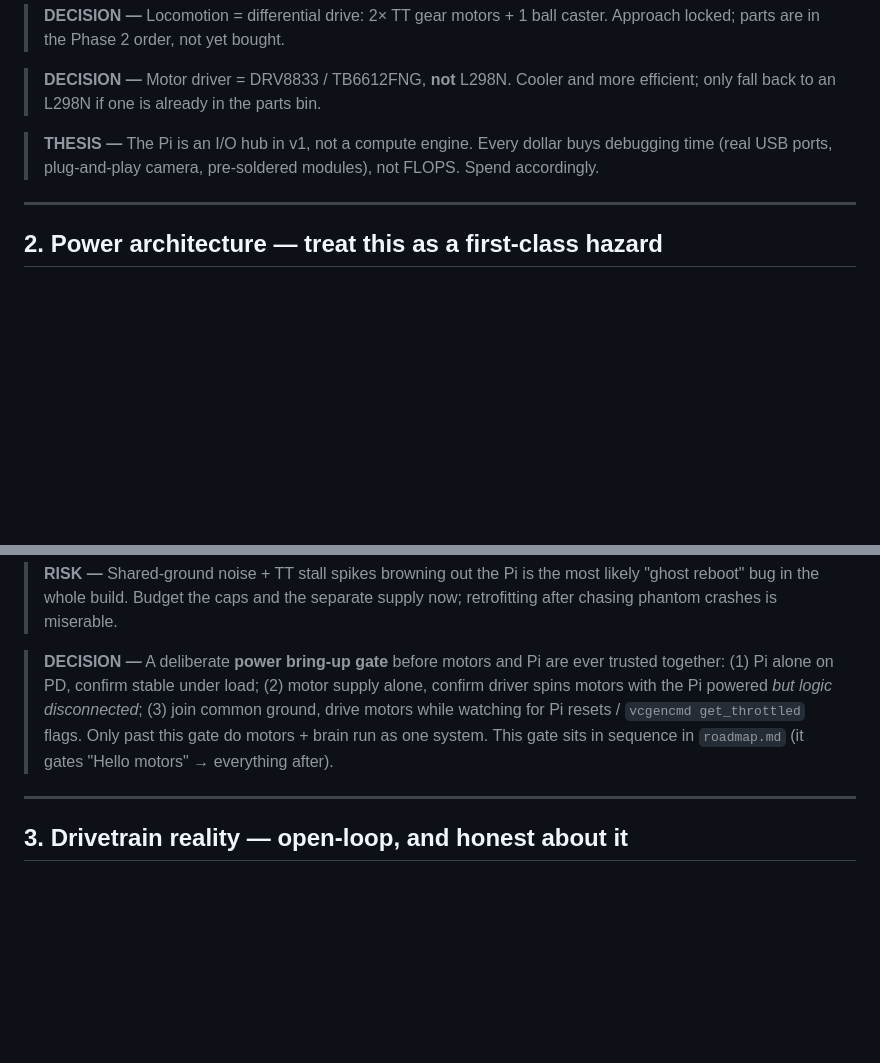
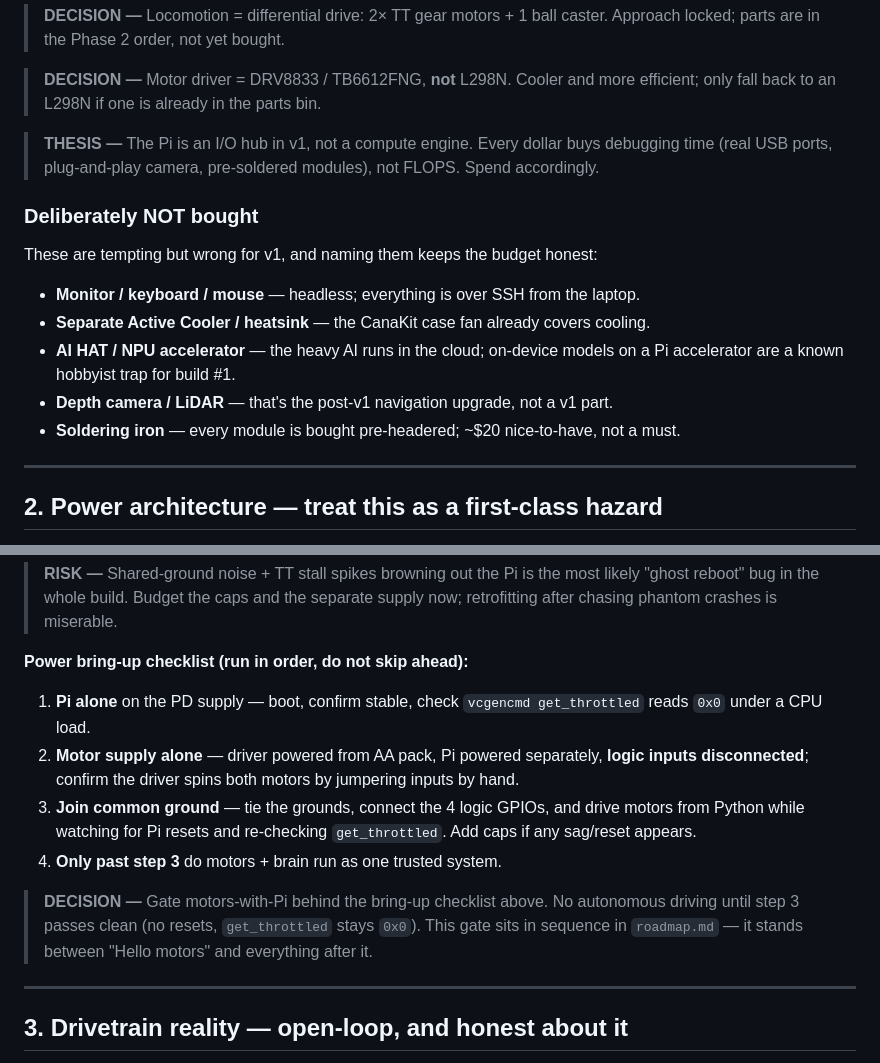
Before and after one commit to brocoppler/yalp, a Markdown page: technical/hardware.md, 2 parts joined by grey strips. Drawn GitHub-style; blank space fills up the shorter version.

Commit message:
Expand hardware spec: not-bought list + power bring-up checklist
Co-Authored-By: Claude Opus 4.8 (1M context) <noreply@anthropic.com>

```diff
--- a/technical/hardware.md
+++ b/technical/hardware.md
@@ -32,6 +32,16 @@ This is the whole bot, part by part. v1 is a build-and-learn project — cardboa
 
 > **THESIS —** The Pi is an I/O hub in v1, not a compute engine. Every dollar buys debugging time (real USB ports, plug-and-play camera, pre-soldered modules), not FLOPS. Spend accordingly.
 
+### Deliberately NOT bought
+
+These are tempting but wrong for v1, and naming them keeps the budget honest:
+
+- **Monitor / keyboard / mouse** — headless; everything is over SSH from the laptop.
+- **Separate Active Cooler / heatsink** — the CanaKit case fan already covers cooling.
+- **AI HAT / NPU accelerator** — the heavy AI runs in the cloud; on-device models on a Pi accelerator are a known hobbyist trap for build #1.
+- **Depth camera / LiDAR** — that's the post-v1 navigation upgrade, not a v1 part.
+- **Soldering iron** — every module is bought pre-headered; ~$20 nice-to-have, not a must.
+
 ---
 
 ## 2. Power architecture — treat this as a first-class hazard
@@ -62,7 +72,14 @@ Two independent supplies, one shared ground. This is the single most failure-pro
 
 > **RISK —** Shared-ground noise + TT stall spikes browning out the Pi is the most likely "ghost reboot" bug in the whole build. Budget the caps and the separate supply now; retrofitting after chasing phantom crashes is miserable.
 
-> **DECISION —** A deliberate **power bring-up gate** before motors and Pi are ever trusted together: (1) Pi alone on PD, confirm stable under load; (2) motor supply alone, confirm driver spins motors with the Pi powered *but logic disconnected*; (3) join common ground, drive motors while watching for Pi resets / `vcgencmd get_throttled` flags. Only past this gate do motors + brain run as one system. This gate sits in sequence in `roadmap.md` (it gates "Hello motors" → everything after).
+**Power bring-up checklist (run in order, do not skip ahead):**
+
+1. **Pi alone** on the PD supply — boot, confirm stable, check `vcgencmd get_throttled` reads `0x0` under a CPU load.
+2. **Motor supply alone** — driver powered from AA pack, Pi powered separately, **logic inputs disconnected**; confirm the driver spins both motors by jumpering inputs by hand.
+3. **Join common ground** — tie the grounds, connect the 4 logic GPIOs, and drive motors from Python while watching for Pi resets and re-checking `get_throttled`. Add caps if any sag/reset appears.
+4. **Only past step 3** do motors + brain run as one trusted system.
+
+> **DECISION —** Gate motors-with-Pi behind the bring-up checklist above. No autonomous driving until step 3 passes clean (no resets, `get_throttled` stays `0x0`). This gate sits in sequence in `roadmap.md` — it stands between "Hello motors" and everything after it.
 
 ---
 
```
